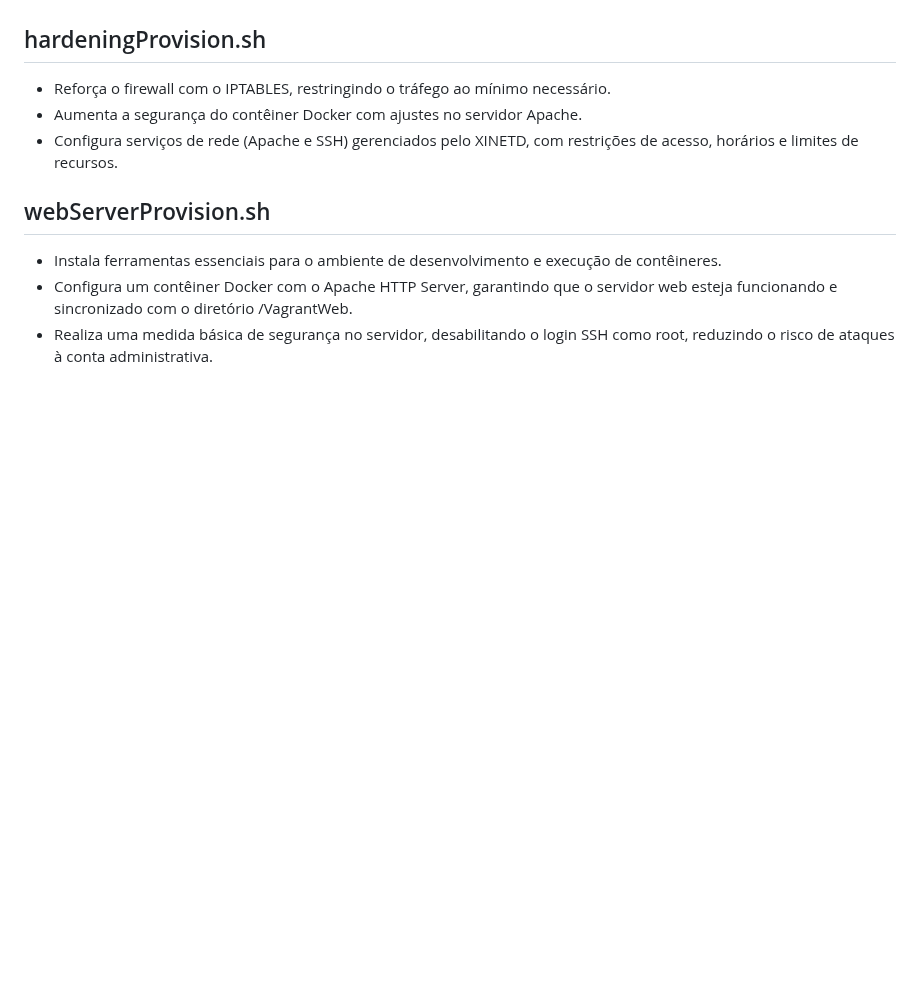
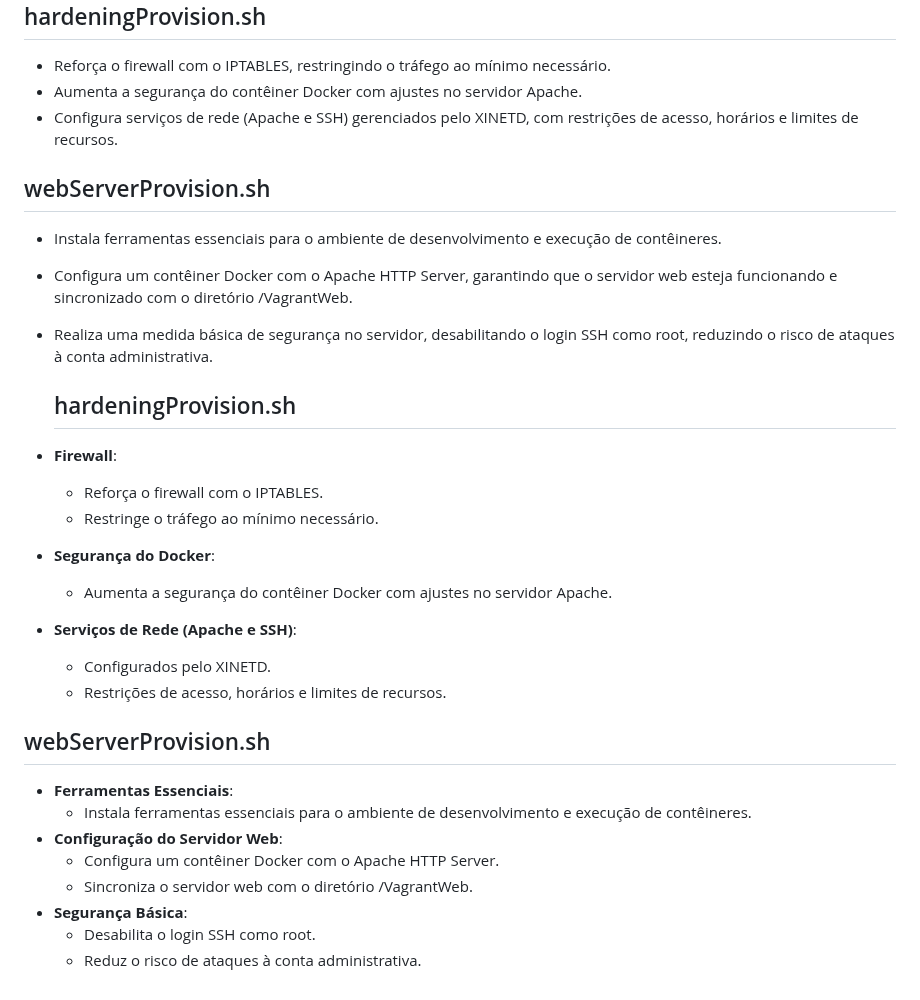
Before and after one commit to NeerdyBee/Seguran-aDaInforma-o-ProjetoFinal, a Markdown page: README.md, the part around the change. Rendered like a GitHub page; blank space fills up the shorter version.

```diff
--- a/README.md
+++ b/README.md
@@ -193,3 +193,27 @@ Cada script executa as configurações e a instalação dos serviços necessári
 - Instala ferramentas essenciais para o ambiente de desenvolvimento e execução de contêineres.
 - Configura um contêiner Docker com o Apache HTTP Server, garantindo que o servidor web esteja funcionando e sincronizado com o diretório /VagrantWeb.
 - Realiza uma medida básica de segurança no servidor, desabilitando o login SSH como root, reduzindo o risco de ataques à conta administrativa.
+
+
+
+  ## hardeningProvision.sh
+
+- **Firewall**:
+  - Reforça o firewall com o IPTABLES.
+  - Restringe o tráfego ao mínimo necessário.
+- **Segurança do Docker**:
+  - Aumenta a segurança do contêiner Docker com ajustes no servidor Apache.
+- **Serviços de Rede (Apache e SSH)**:
+  - Configurados pelo XINETD.
+  - Restrições de acesso, horários e limites de recursos.
+
+## webServerProvision.sh
+
+- **Ferramentas Essenciais**:
+  - Instala ferramentas essenciais para o ambiente de desenvolvimento e execução de contêineres.
+- **Configuração do Servidor Web**:
+  - Configura um contêiner Docker com o Apache HTTP Server.
+  - Sincroniza o servidor web com o diretório /VagrantWeb.
+- **Segurança Básica**:
+  - Desabilita o login SSH como root.
+  - Reduz o risco de ataques à conta administrativa.
```
